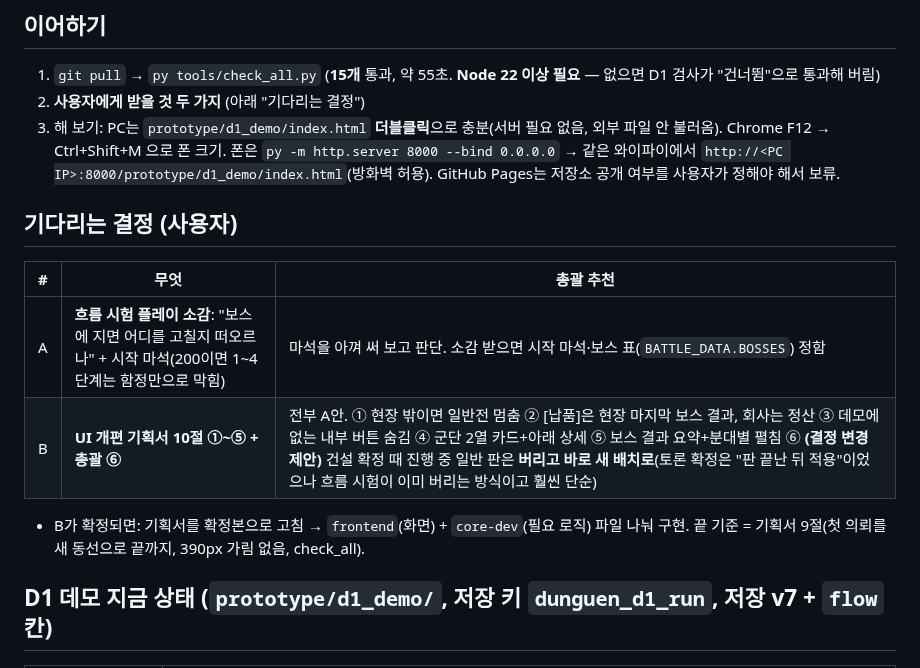
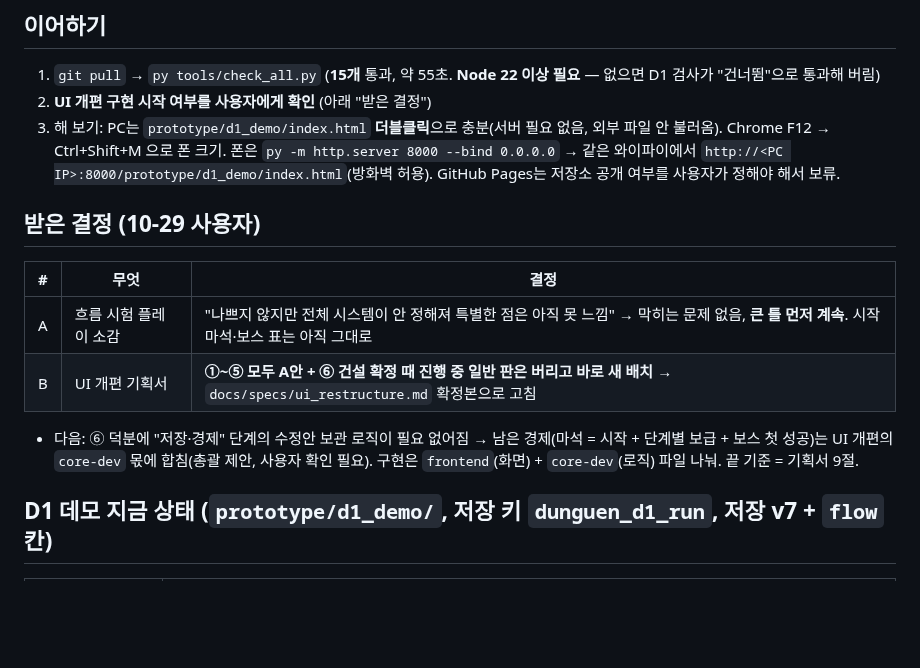
Before and after one commit to stlemm-rgb/dungeon, a Markdown page: HANDOFF.md, the part around the change. GitHub-like rendering; blank space fills up the shorter version.

Commit message:
기획서 확정: UI 개편 (①~⑤ A안, ⑥ 건설 확정 때 일반 판 버리고 바로 새 배치), HANDOFF 결정 반영
Co-Authored-By: Claude Opus 5.5 <noreply@anthropic.com>

```diff
--- a/HANDOFF.md
+++ b/HANDOFF.md
@@ -12,15 +12,15 @@
 
 ## 이어하기
 1. `git pull` → `py tools/check_all.py` (**15개** 통과, 약 55초. **Node 22 이상 필요** — 없으면 D1 검사가 "건너뜀"으로 통과해 버림)
-2. **사용자에게 받을 것 두 가지** (아래 "기다리는 결정")
+2. **UI 개편 구현 시작 여부를 사용자에게 확인** (아래 "받은 결정")
 3. 해 보기: PC는 `prototype/d1_demo/index.html` **더블클릭**으로 충분(서버 필요 없음, 외부 파일 안 불러옴). Chrome F12 → Ctrl+Shift+M 으로 폰 크기. 폰은 `py -m http.server 8000 --bind 0.0.0.0` → 같은 와이파이에서 `http://<PC IP>:8000/prototype/d1_demo/index.html`(방화벽 허용). GitHub Pages는 저장소 공개 여부를 사용자가 정해야 해서 보류.
 
-## 기다리는 결정 (사용자)
-| # | 무엇 | 총괄 추천 |
+## 받은 결정 (10-29 사용자)
+| # | 무엇 | 결정 |
 | --- | --- | --- |
-| A | **흐름 시험 플레이 소감**: "보스에 지면 어디를 고칠지 떠오르나" + 시작 마석(200이면 1~4단계는 함정만으로 막힘) | 마석을 아껴 써 보고 판단. 소감 받으면 시작 마석·보스 표(`BATTLE_DATA.BOSSES`) 정함 |
-| B | **UI 개편 기획서 10절 ①~⑤ + 총괄 ⑥** | 전부 A안. ① 현장 밖이면 일반전 멈춤 ② [납품]은 현장 마지막 보스 결과, 회사는 정산 ③ 데모에 없는 내부 버튼 숨김 ④ 군단 2열 카드+아래 상세 ⑤ 보스 결과 요약+분대별 펼침 ⑥ **(결정 변경 제안)** 건설 확정 때 진행 중 일반 판은 **버리고 바로 새 배치로**(토론 확정은 "판 끝난 뒤 적용"이었으나 흐름 시험이 이미 버리는 방식이고 훨씬 단순) |
-- B가 확정되면: 기획서를 확정본으로 고침 → `frontend`(화면) + `core-dev`(필요 로직) 파일 나눠 구현. 끝 기준 = 기획서 9절(첫 의뢰를 새 동선으로 끝까지, 390px 가림 없음, check_all).
+| A | 흐름 시험 플레이 소감 | "나쁘지 않지만 전체 시스템이 안 정해져 특별한 점은 아직 못 느낌" → 막히는 문제 없음, **큰 틀 먼저 계속**. 시작 마석·보스 표는 아직 그대로 |
+| B | UI 개편 기획서 | **①~⑤ 모두 A안 + ⑥ 건설 확정 때 진행 중 일반 판은 버리고 바로 새 배치** → `docs/specs/ui_restructure.md` 확정본으로 고침 |
+- 다음: ⑥ 덕분에 "저장·경제" 단계의 수정안 보관 로직이 필요 없어짐 → 남은 경제(마석 = 시작 + 단계별 보급 + 보스 첫 성공)는 UI 개편의 `core-dev` 몫에 합침(총괄 제안, 사용자 확인 필요). 구현은 `frontend`(화면) + `core-dev`(로직) 파일 나눠. 끝 기준 = 기획서 9절.
 
 ## D1 데모 지금 상태 (`prototype/d1_demo/`, 저장 키 `dunguen_d1_run`, 저장 v7 + `flow` 칸)
 | 부분 | 상태 |
```
Also changed, not shown: docs/specs/ui_restructure.md (+7 -7 lines).
